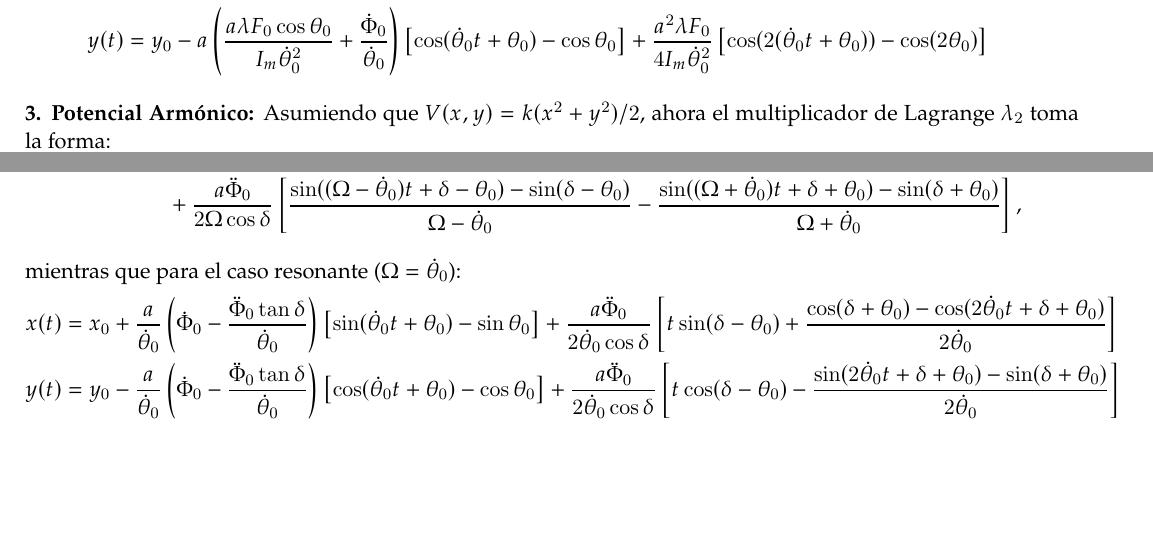
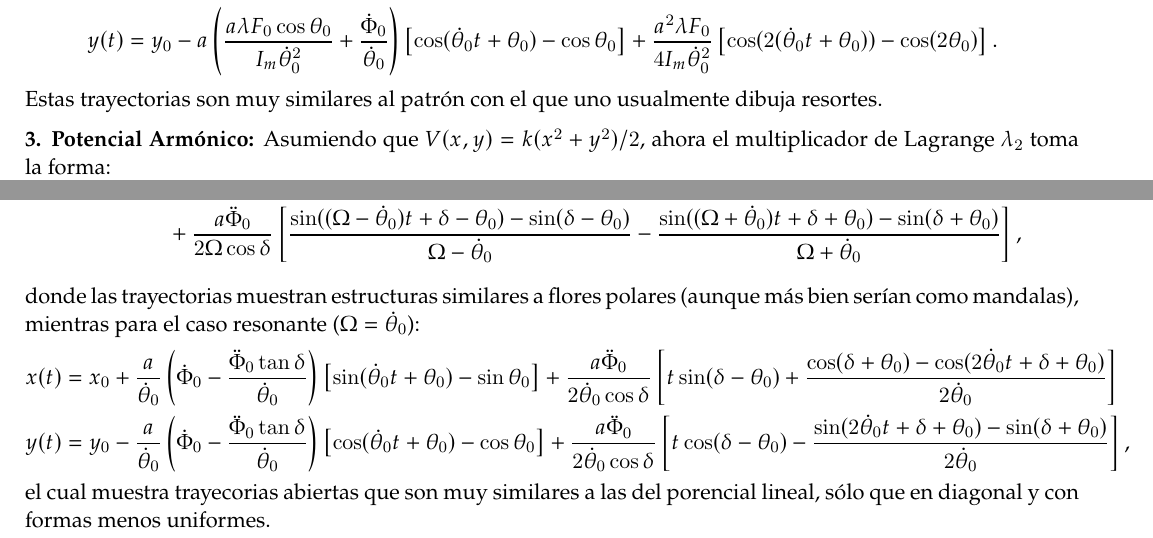
Before and after one commit to ThomAnkhe/Proyectos_Mecanica_Analitica, a LaTeX paper (Proyecto_1/Informe/main.tex): two parts of pages 4 and 5 of 5, joined at a grey line, cut so that both start at the same text, the shorter picture padded with empty space. Compiled offline with pdfLaTeX.

Commit message:
Solución Escrita

```diff
--- a/Proyecto_1/Informe/main.tex
+++ b/Proyecto_1/Informe/main.tex
@@ -253,8 +253,9 @@ Para las posiciones se obtienen las siguientes ecuaciones diferenciales:
 cuyas soluciones son:
 \begin{align*}
 x(t) & = x_{0} + a\left(\frac{a\lambda{F_0}\cos\theta_{0}}{I_{m}\dot\theta_{0}^2} + \frac{\dot{\Phi}_0}{\dot\theta_{0}}\right) \left[\sin(\dot\theta_{0}t + \theta_{0}) - \sin \theta_{0}\right] - \frac{a^{2}\lambda{F_0}}{2I_{m}\dot\theta_{0}} \left[t + \frac{\sin(2(\dot{\theta}_0 t + \theta_0)) - \sin(2\theta_0)}{2\dot{\theta}_0}\right] \\
-y(t) & = y_{0} - a\left(\frac{a\lambda{F_0}\cos\theta_0}{I_m\dot\theta_{0}^2} + \frac{\dot{\Phi}_0}{\dot{\theta}_0}\right)\left[\cos(\dot{\theta}_0 t + \theta_0) - \cos\theta_0 \right] + \frac{a^{2}\lambda{F_0}}{4I_m\dot\theta_{0}^2} \left[\cos(2(\dot{\theta}_0 t + \theta_0)) - \cos(2\theta_0) \right]
+y(t) & = y_{0} - a\left(\frac{a\lambda{F_0}\cos\theta_0}{I_m\dot\theta_{0}^2} + \frac{\dot{\Phi}_0}{\dot{\theta}_0}\right)\left[\cos(\dot{\theta}_0 t + \theta_0) - \cos\theta_0 \right] + \frac{a^{2}\lambda{F_0}}{4I_m\dot\theta_{0}^2} \left[\cos(2(\dot{\theta}_0 t + \theta_0)) - \cos(2\theta_0) \right].
 \end{align*}
+Estas trayectorias son muy similares al patrón con el que uno usualmente dibuja resortes.
 
 \textbf{3. Potencial Armónico:} Asumiendo que $V(x,y) = k(x^{2} + y^{2})/2$, ahora el multiplicador de Lagrange $\lambda_{2}$ toma la forma:
 \begin{equation}
@@ -305,9 +306,10 @@ y(t) = y_0 &- \frac{a}{\dot{\theta}_0} \left( \dot{\Phi}_0 - \frac{\ddot{\Phi}_0
 &+ \frac{a\ddot{\Phi}_0}{2 \Omega \cos \delta} \left[ \frac{\sin((\Omega - \dot{\theta}_0)t + \delta - \theta_0) - \sin(\delta - \theta_0)}{\Omega - \dot{\theta}_0} - \frac{\sin((\Omega + \dot{\theta}_0)t + \delta + \theta_0) - \sin(\delta + \theta_0)}{\Omega + \dot{\theta}_0} \right],
 \end{align*}
 
-mientras que para el caso resonante ($\Omega = \dot\theta_{0}$):
+donde las trayectorias muestran estructuras similares a flores polares (aunque más bien serían como mandalas), mientras para el caso resonante ($\Omega = \dot\theta_{0}$):
 \begin{align*}
 x(t) & = x_0 + \frac{a}{\dot{\theta}_0} \left( \dot{\Phi}_0 - \frac{\ddot{\Phi}_0 \tan \delta}{\dot{\theta}_0} \right) \left[ \sin(\dot{\theta}_0 t + \theta_0) - \sin \theta_0 \right] + \frac{a\ddot{\Phi}_0}{2 \dot{\theta}_0 \cos \delta} \left[ t \sin(\delta - \theta_0) + \frac{\cos(\delta + \theta_0) - \cos(2\dot{\theta}_0 t + \delta + \theta_0)}{2\dot{\theta}_0} \right] \\
-y(t) & = y_0 - \frac{a}{\dot{\theta}_0} \left( \dot{\Phi}_0 - \frac{\ddot{\Phi}_0 \tan \delta}{\dot{\theta}_0} \right) \left[ \cos(\dot{\theta}_0 t + \theta_0) - \cos \theta_0 \right] + \frac{a\ddot{\Phi}_0}{2 \dot{\theta}_0 \cos \delta} \left[ t \cos(\delta - \theta_0) - \frac{\sin(2\dot{\theta}_0 t + \delta + \theta_0) - \sin(\delta + \theta_0)}{2\dot{\theta}_0} \right]
+y(t) & = y_0 - \frac{a}{\dot{\theta}_0} \left( \dot{\Phi}_0 - \frac{\ddot{\Phi}_0 \tan \delta}{\dot{\theta}_0} \right) \left[ \cos(\dot{\theta}_0 t + \theta_0) - \cos \theta_0 \right] + \frac{a\ddot{\Phi}_0}{2 \dot{\theta}_0 \cos \delta} \left[ t \cos(\delta - \theta_0) - \frac{\sin(2\dot{\theta}_0 t + \delta + \theta_0) - \sin(\delta + \theta_0)}{2\dot{\theta}_0} \right],
 \end{align*}
+el cual muestra trayecorias abiertas que son muy similares a las del porencial lineal, sólo que en diagonal y con formas menos uniformes.
 \end{document}
```
Also changed, not shown: Proyecto_1/Informe/main.pdf, Proyecto_1/Solucion_Escrita.pdf (added), 3 other files.
